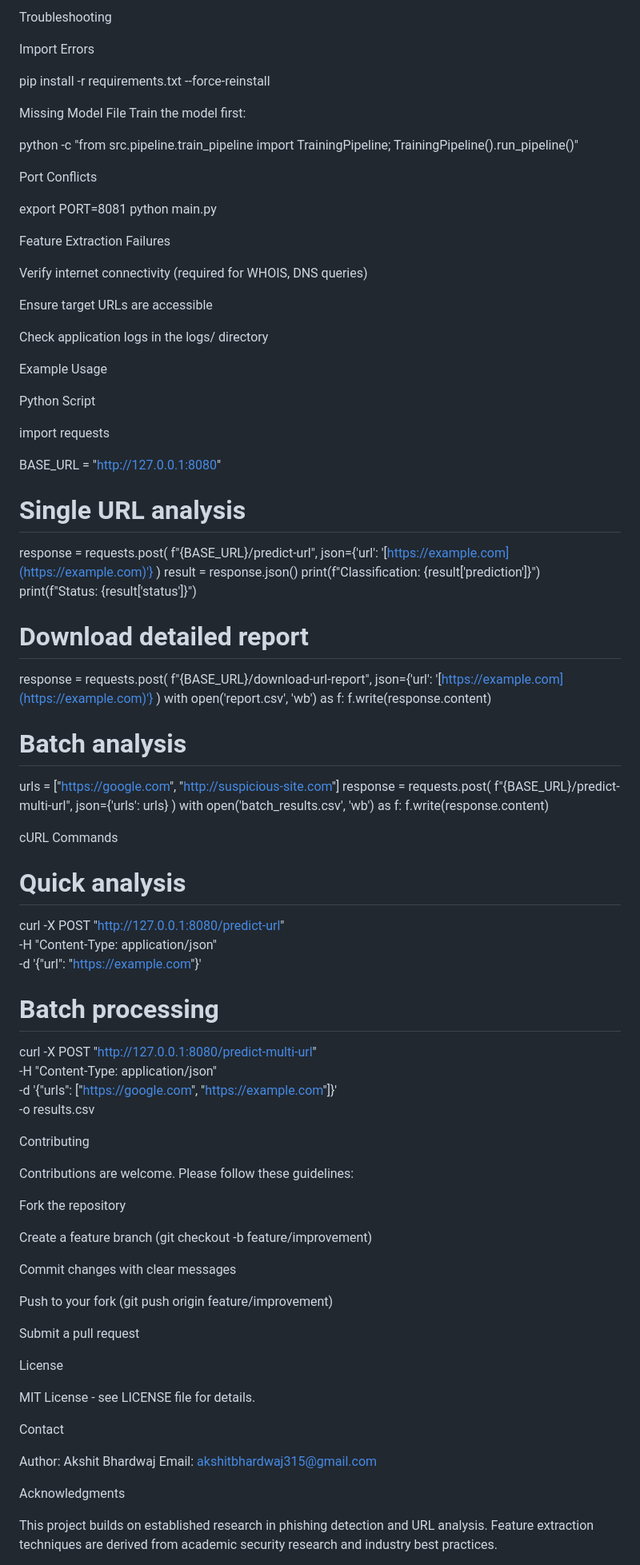
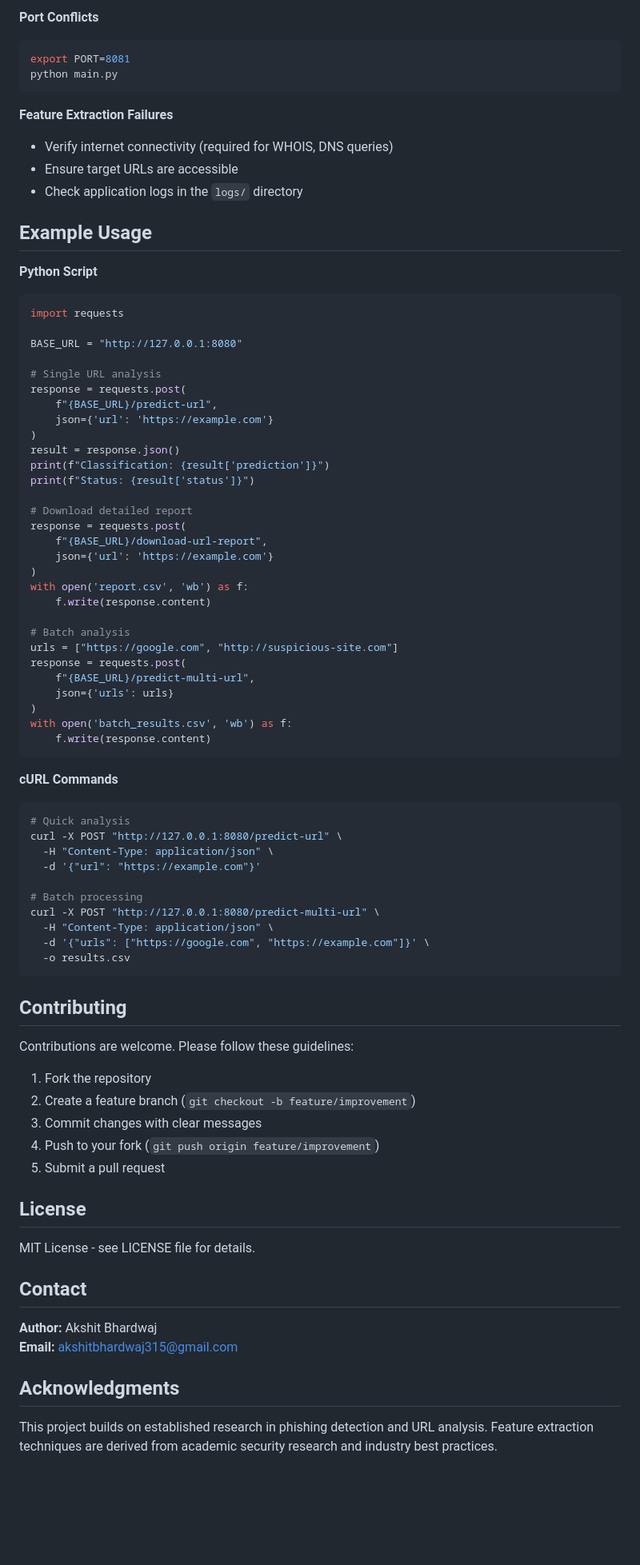
Before and after one commit to akshitbhardwaj315/Phishing_classifier, a Markdown page: README.md, the part around one of its changes. Shown at 80% size. Drawn GitHub-style; blank space fills up the shorter version.

````diff
--- a/README.md
+++ b/README.md
@@ -354,43 +303,27 @@ This generates a new model.pkl file. Restart the FastAPI application to load the
 
-Troubleshooting
-
-Import Errors
-
-pip install -r requirements.txt --force-reinstall
-
-
-Missing Model File
-Train the model first:
-
-python -c "from src.pipeline.train_pipeline import TrainingPipeline; TrainingPipeline().run_pipeline()"
-
-
-Port Conflicts
-
+**Port Conflicts**
+```bash
 export PORT=8081
 python main.py
+```
 
+**Feature Extraction Failures**
+- Verify internet connectivity (required for WHOIS, DNS queries)
+- Ensure target URLs are accessible
+- Check application logs in the `logs/` directory
 
-Feature Extraction Failures
+## Example Usage
 
-Verify internet connectivity (required for WHOIS, DNS queries)
-
-Ensure target URLs are accessible
-
-Check application logs in the logs/ directory
-
-Example Usage
-
-Python Script
-
+**Python Script**
+```python
 import requests
 
-BASE_URL = "[http://127.0.0.1:8080](http://127.0.0.1:8080)"
+BASE_URL = "http://127.0.0.1:8080"
 
 # Single URL analysis
 response = requests.post(
     f"{BASE_URL}/predict-url",
-    json={'url': '[https://example.com](https://example.com)'}
+    json={'url': 'https://example.com'}
 )
 result = response.json()
 print(f"Classification: {result['prediction']}")
@@ -399,59 +332,55 @@ print(f"Status: {result['status']}")
 # Download detailed report
 response = requests.post(
     f"{BASE_URL}/download-url-report",
-    json={'url': '[https://example.com](https://example.com)'}
+    json={'url': 'https://example.com'}
 )
 with open('report.csv', 'wb') as f:
     f.write(response.content)
 
 # Batch analysis
-urls = ["[https://google.com](https://google.com)", "[http://suspicious-site.com](http://suspicious-site.com)"]
+urls = ["https://google.com", "http://suspicious-site.com"]
 response = requests.post(
     f"{BASE_URL}/predict-multi-url",
     json={'urls': urls}
 )
 with open('batch_results.csv', 'wb') as f:
     f.write(response.content)
+```
 
-
-cURL Commands
-
+**cURL Commands**
+```bash
 # Quick analysis
-curl -X POST "[http://127.0.0.1:8080/predict-url](http://127.0.0.1:8080/predict-url)" \
+curl -X POST "http://127.0.0.1:8080/predict-url" \
   -H "Content-Type: application/json" \
-  -d '{"url": "[https://example.com](https://example.com)"}'
+  -d '{"url": "https://example.com"}'
 
 # Batch processing
-curl -X POST "[http://127.0.0.1:8080/predict-multi-url](http://127.0.0.1:8080/predict-multi-url)" \
+curl -X POST "http://127.0.0.1:8080/predict-multi-url" \
   -H "Content-Type: application/json" \
-  -d '{"urls": ["[https://google.com](https://google.com)", "[https://example.com](https://example.com)"]}' \
+  -d '{"urls": ["https://google.com", "https://example.com"]}' \
   -o results.csv
+```
 
-
-Contributing
+## Contributing
 
 Contributions are welcome. Please follow these guidelines:
 
-Fork the repository
+1. Fork the repository
+2. Create a feature branch (`git checkout -b feature/improvement`)
+3. Commit changes with clear messages
+4. Push to your fork (`git push origin feature/improvement`)
+5. Submit a pull request
 
-Create a feature branch (git checkout -b feature/improvement)
-
-Commit changes with clear messages
-
-Push to your fork (git push origin feature/improvement)
-
-Submit a pull request
-
-License
+## License
 
 MIT License - see LICENSE file for details.
 
-Contact
+## Contact
 
-Author: Akshit Bhardwaj
-Email: akshitbhardwaj315@gmail.com
+**Author:** Akshit Bhardwaj
+**Email:** akshitbhardwaj315@gmail.com
 
-Acknowledgments
+## Acknowledgments
 
 This project builds on established research in phishing detection and URL analysis. Feature extraction techniques are derived from academic security research and industry best practices.
 
````
Also changed, not shown: other parts of README.md (+186 -247 lines).
